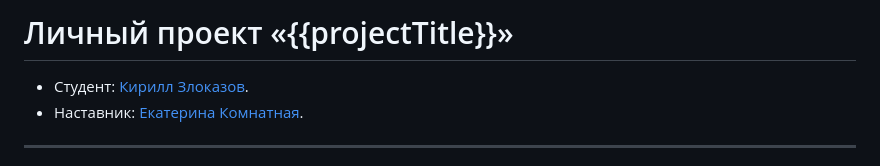
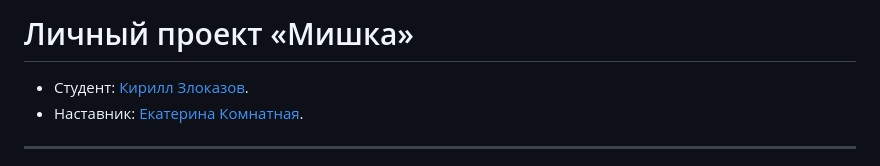
Before and after one commit to htmlacademy-adaptive/2143947-mishka-29, a Markdown page: Readme.md, the part around the change. Drawn GitHub-style.

Commit message:
Уточнение названия проекта в readme.md

```diff
--- a/Readme.md
+++ b/Readme.md
@@ -1,4 +1,4 @@
-# Личный проект «{{projectTitle}}»
+# Личный проект «Мишка»
 
 * Студент: [Кирилл Злоказов](https://up.htmlacademy.ru/adaptive/29/user/2143947).
 * Наставник: [Екатерина Комнатная](https://htmlacademy.ru/profile/id215761).
```
